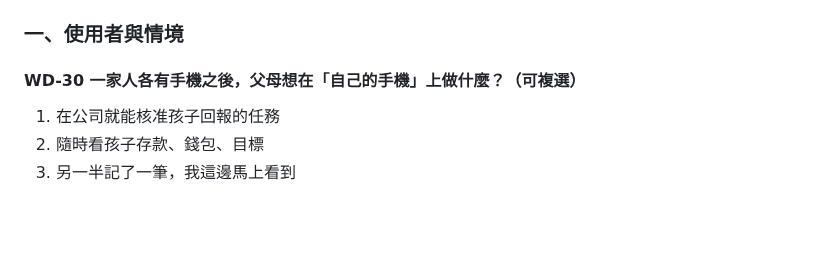
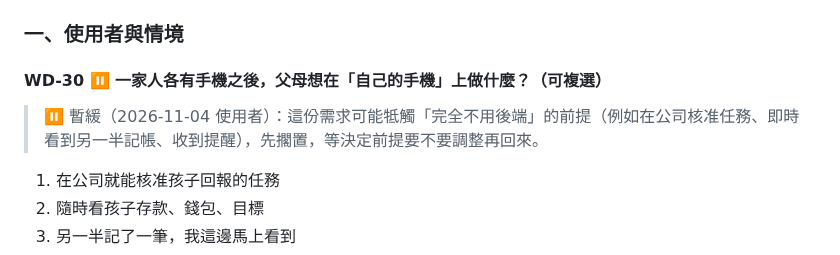
Before and after one commit to Cacao-s/Cacao, a Markdown page: docs/product/discover-qa.md, the part around the change. GitHub-like rendering; blank space fills up the shorter version.

Commit message:
docs(discover): WD-30 暫緩，可能牴觸無後端前提
Co-Authored-By: Claude Opus 5.5 <noreply@anthropic.com>
Claude-Session: https://claude.ai/code/session_016BNvDSEaVk37NhSrqLNtE2

```diff
--- a/docs/product/discover-qa.md
+++ b/docs/product/discover-qa.md
@@ -196,7 +196,9 @@
 
 ### 一、使用者與情境
 
-#### WD-30 一家人各有手機之後，父母想在「自己的手機」上做什麼？（可複選）
+#### WD-30 ⏸ 一家人各有手機之後，父母想在「自己的手機」上做什麼？（可複選）
+
+> ⏸ 暫緩（2026-11-04 使用者）：這份需求可能牴觸「完全不用後端」的前提（例如在公司核准任務、即時看到另一半記帳、收到提醒），先擱置，等決定前提要不要調整再回來。
 
 1. 在公司就能核准孩子回報的任務
 2. 隨時看孩子存款、錢包、目標
```
